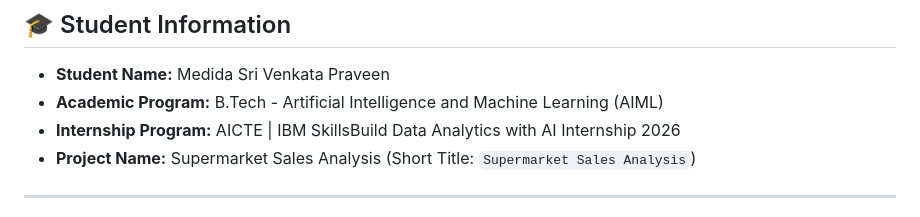
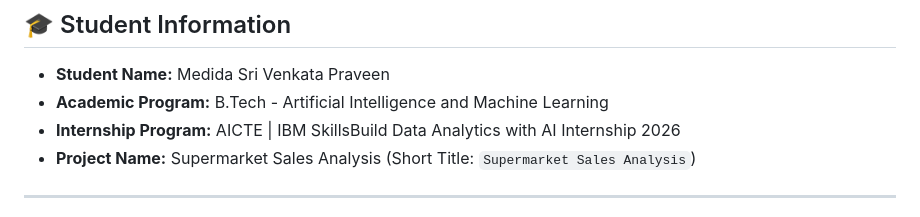
Before and after one commit to Praveen-6163/ai-powered-supermarket-sales-analysis, a Markdown page: README.md, the part around the change. Drawn GitHub-style.

Commit message:
Fix formatting of academic program in README
Updated academic program formatting in README.

```diff
--- a/README.md
+++ b/README.md
@@ -11,7 +11,7 @@ A complete, professional, runnable, and submission-ready academic project develo
 
 ## 🎓 Student Information
 * **Student Name:** Medida Sri Venkata Praveen
-* **Academic Program:** B.Tech - Artificial Intelligence and Machine Learning (AIML)
+* **Academic Program:** B.Tech - Artificial Intelligence and Machine Learning
 * **Internship Program:** AICTE | IBM SkillsBuild Data Analytics with AI Internship 2026
 * **Project Name:** Supermarket Sales Analysis (Short Title: `Supermarket Sales Analysis`)
 
```
